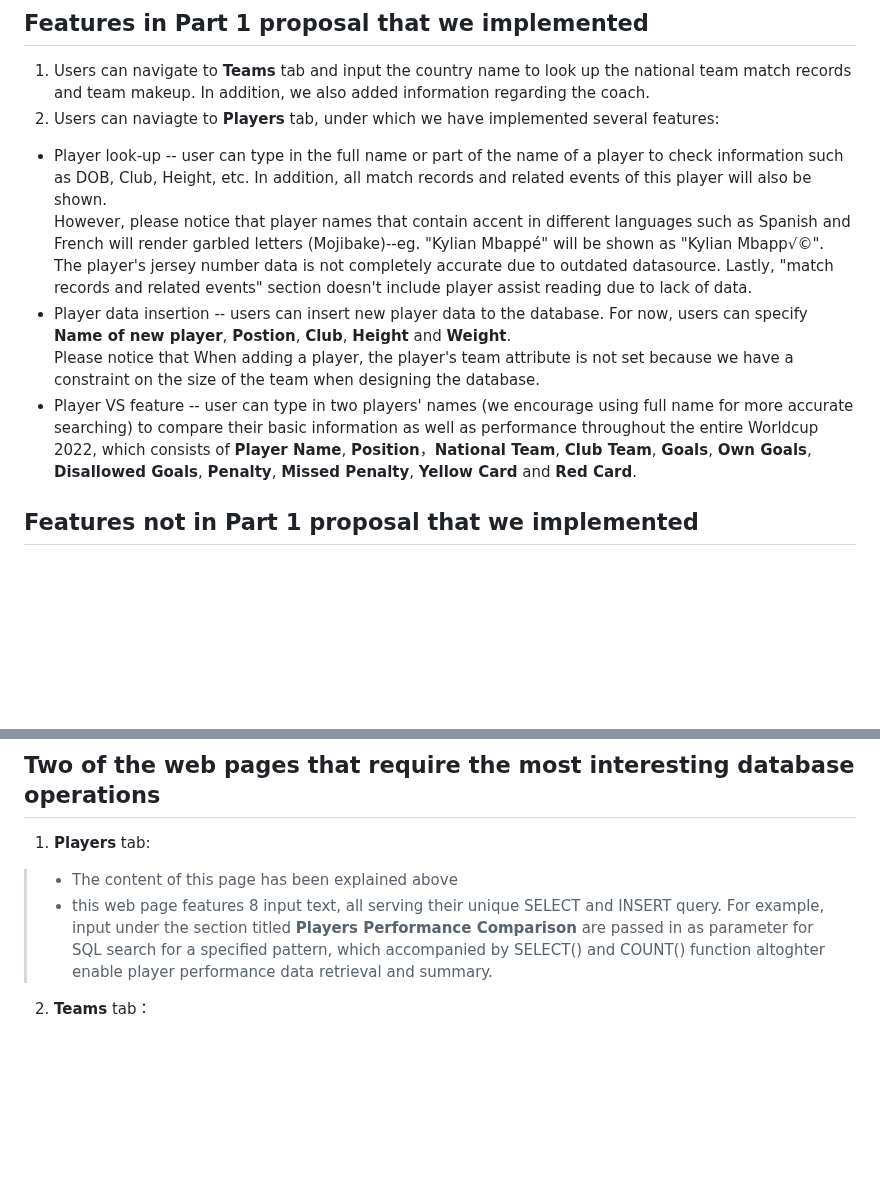
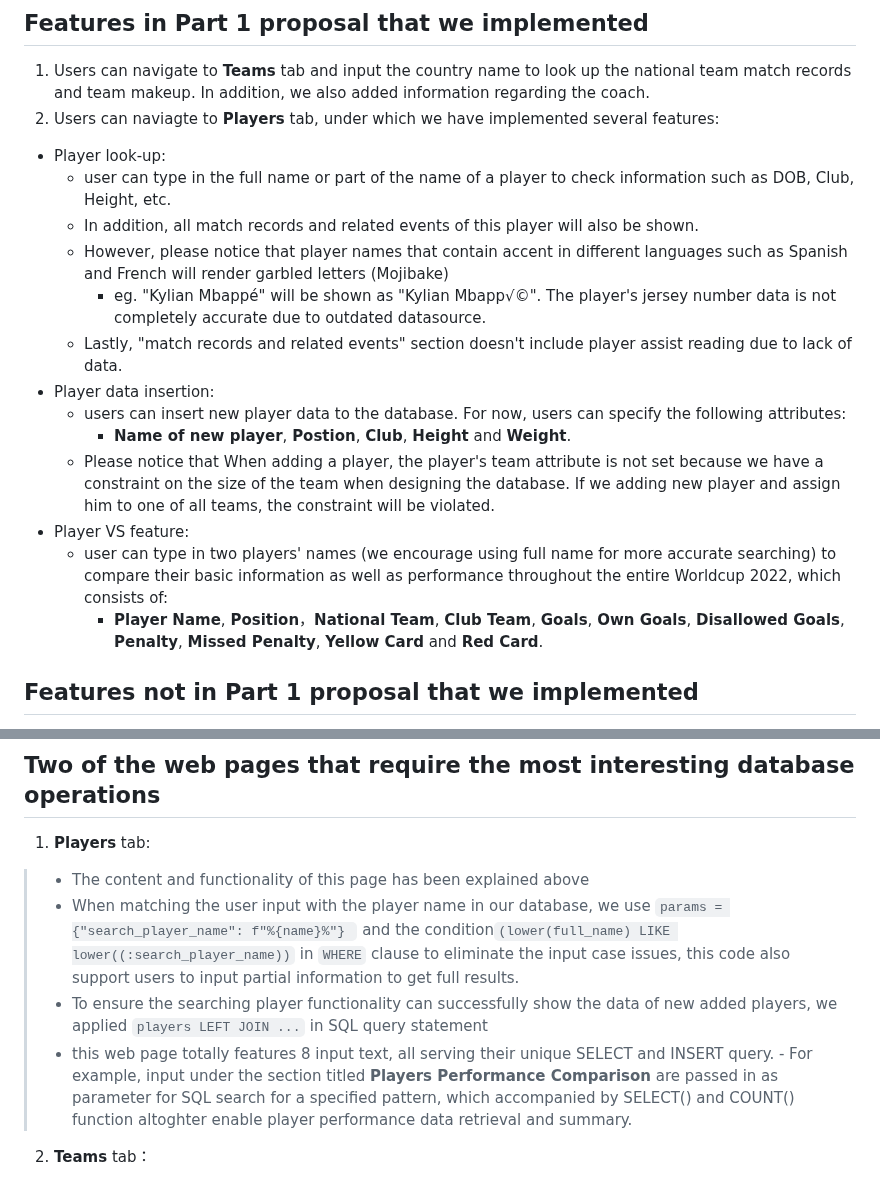
Before and after one commit to Jiahao-B-Lai/w4111-proj-WorldCup-DB, a Markdown page: README.md, 2 parts joined by grey strips. Rendered like a GitHub page; blank space fills up the shorter version.

Commit message:
Updated README file - 3

````diff
--- a/README.md
+++ b/README.md
@@ -6,17 +6,25 @@
 ## Features in Part 1 proposal that we implemented
 1. Users can navigate to **Teams** tab and input the country name to look up the national team match records and team makeup. In addition, we also added information regarding the coach.
 2. Users can naviagte to **Players** tab, under which we have implemented several features:<br>
-* Player look-up -- user can type in the full name or part of the name of a player to check information such as DOB, Club, Height, etc.
-In addition, all match records and related events of this player will also be shown. <br> However, please notice that player names that contain accent in different languages
-such as Spanish and French will render garbled letters (Mojibake)--eg. "Kylian Mbappé" will be shown as "Kylian Mbapp√©". The player's jersey number data is not completely
-accurate due to outdated datasource. Lastly, "match records and related events" section doesn't include player assist reading due to lack of data.
-* Player data insertion -- users can insert new player data to the database. For now, users can specify
-**Name of new player**, **Postion**, **Club**, **Height** and **Weight**. <br>
-Please notice that When adding a player, the player's team attribute is not set because we have a constraint on the size of the team when designing the database.
-* Player VS feature -- user can type in two players' names (we encourage using full name for
+* Player look-up:
+    - user can type in the full name or part of the name of a player to check information such as DOB, Club, Height, etc.
+    - In addition, all match records and related events of this player will also be shown.
+    - However, please notice that player names that contain accent in different languages
+such as Spanish and French will render garbled letters (Mojibake)
+        - eg. "Kylian Mbappé" will be shown as "Kylian Mbapp√©". The player's jersey number data is not completely
+accurate due to outdated datasource.
+    - Lastly, "match records and related events" section doesn't include player assist reading due to lack of data.
+* Player data insertion:
+    - users can insert new player data to the database. For now, users can specify the following attributes:
+        - **Name of new player**, **Postion**, **Club**, **Height** and **Weight**. <br>
+    - Please notice that When adding a player, the player's team attribute is not set because we have a constraint on the size of the team when designing the database. If we adding new player and assign him to one of all teams, the constraint will be violated.
+* Player VS feature:
+    - user can type in two players' names (we encourage using full name for
 more accurate searching) to compare their basic information as well as performance throughout the entire Worldcup
-2022, which consists of **Player Name**, **Position**，**National Team**, **Club Team**, **Goals**, **Own Goals**,
+2022, which consists of:
+        - **Player Name**, **Position**，**National Team**, **Club Team**, **Goals**, **Own Goals**,
 **Disallowed Goals**, **Penalty**, **Missed Penalty**, **Yellow Card** and **Red Card**.
+
 ## Features not in Part 1 proposal that we implemented
 1. Users can navigate to **Referees** tab to check referees who participated in Worldcup 2022.
 2. Users can navigate to **Scoreboard** tab to check score/ranking information of the group stage seperated from group A to group
@@ -28,8 +36,11 @@ H, though we did not show the knockout stage information.
 
 ## Two of the web pages that require the most interesting database operations
 1. **Players** tab:
-  > * The content of this page has been explained above
-  > * this web page features 8 input text, all serving their unique SELECT and INSERT query. For example, input under the section titled **Players Performance Comparison** are passed in as parameter for SQL search for a specified pattern, which accompanied by SELECT() and COUNT() function altoghter enable player performance data retrieval and summary.
+  > * The content and functionality of this page has been explained above
+  > * When matching the user input with the player name in our database, we use ```params = {"search_player_name": f"%{name}%"} ``` and the condition``` (lower(full_name) LIKE lower((:search_player_name)) ``` in `WHERE` clause to eliminate the input case issues, this code also support users to input partial information to get full results.
+  > * To ensure the searching player functionality can successfully show the data of new added players, we applied `players LEFT JOIN ...` in SQL query statement
+  > * this web page totally features 8 input text, all serving their unique SELECT and INSERT query.
+        - For example, input under the section titled **Players Performance Comparison** are passed in as parameter for SQL search for a specified pattern, which accompanied by SELECT() and COUNT() function altoghter enable player performance data retrieval and summary.
 
 2. **Teams** tab：
   > * in this web page, the informations about teams are retrieved from 6 out 8 tables in our database.
````
